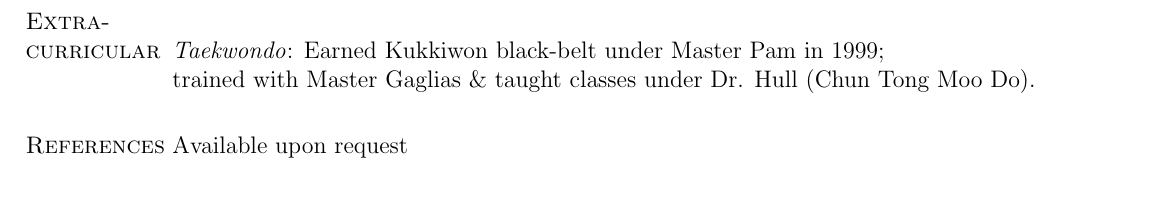
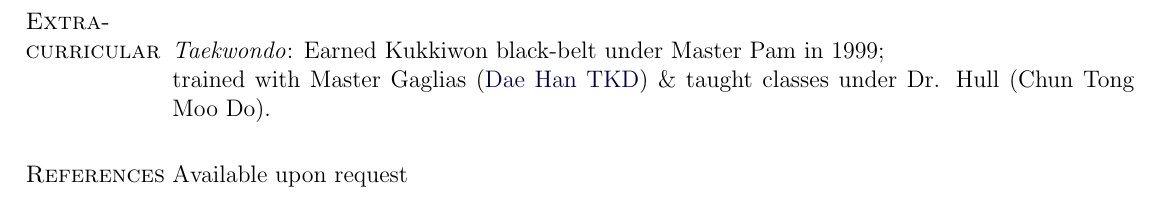
Before and after one commit to briansniffen/gwern.net, a LaTeX CV (docs/resume.tex): part of page 2 of 2, cut so that both start at the same text. Compiled offline with pdfLaTeX.

Commit message:
ln dae-han TKD
Ignore-this: 5b795d78b258bb7392479f009a6618a8

darcs-hash:20110615165515-f7719-7b71e50f1f4d0a3a7cd0caa64fede78bcf9d67e9

```diff
--- a/docs/resume.tex
+++ b/docs/resume.tex
@@ -228,7 +228,7 @@ Selden, NY 11784 USA & \textit{Email:} \href{mailto:wnaaktgeboren@gmail.com}{wna
 \section{Extra-curricular}
 
 \emph{Taekwondo}: Earned Kukkiwon black-belt under Master Pam in 1999;\\
-trained with Master Gaglias \& taught classes under Dr. Hull (Chun Tong Moo Do).
+trained with Master Gaglias (\href{http://www.dhtkd.com}{Dae Han TKD}) \& taught classes under Dr. Hull (Chun Tong Moo Do).
 
 \section{References}
 Available upon request
```
